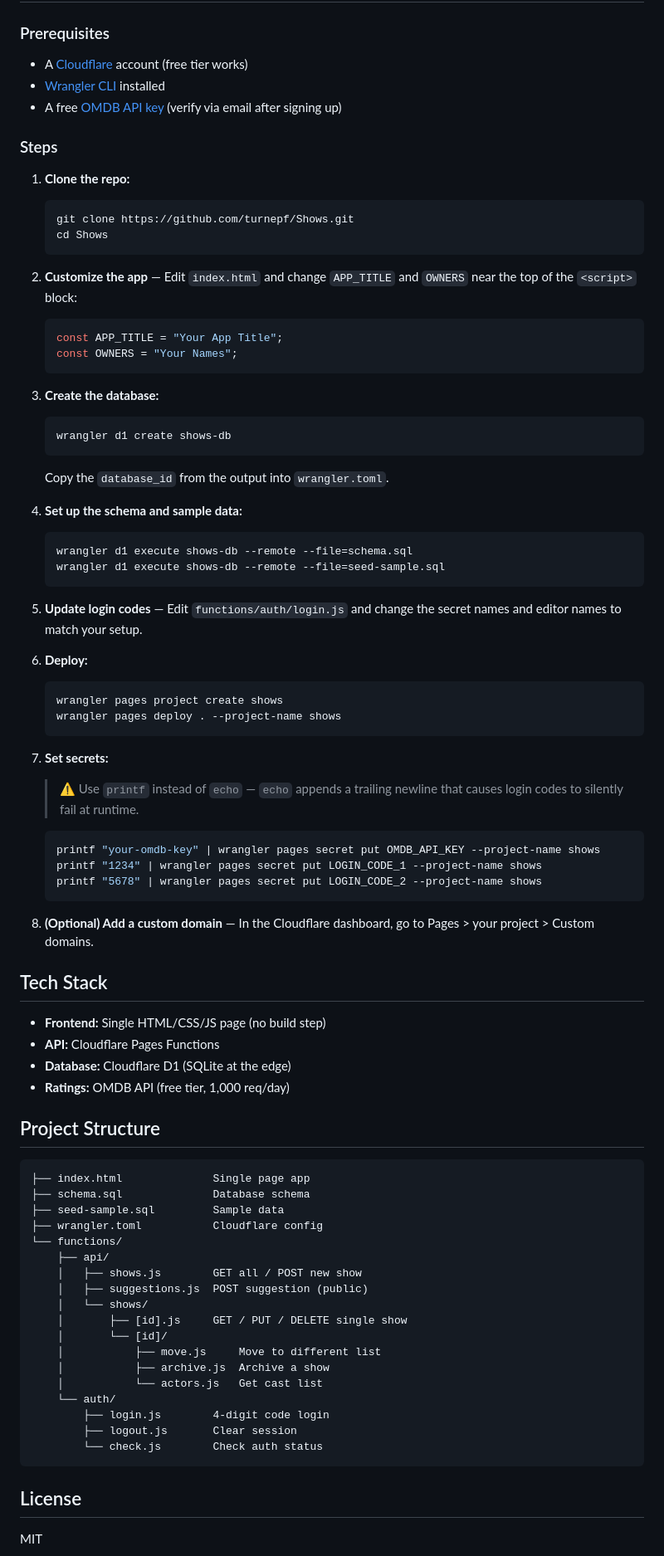
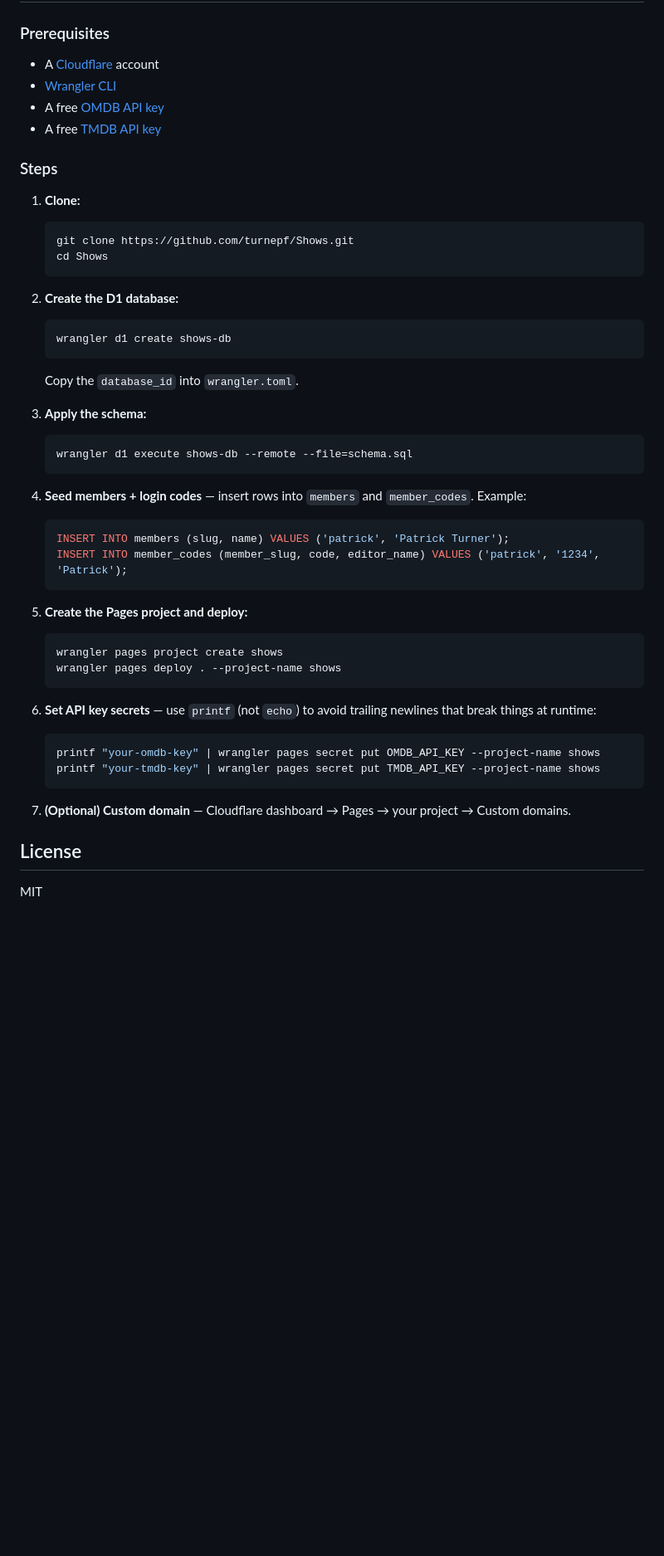
Before and after one commit to turnepf/Shows, a Markdown page: README.md, the part around one of its changes. Shown at 83% size. Rendered like a GitHub page; blank space fills up the shorter version.

````diff
--- a/README.md
+++ b/README.md
@@ -38,85 +73,49 @@ Claude will walk you through it interactively.
 
 ### Prerequisites
 
-- A [Cloudflare](https://cloudflare.com) account (free tier works)
-- [Wrangler CLI](https://developers.cloudflare.com/workers/wrangler/install-and-update/) installed
-- A free [OMDB API key](http://www.omdbapi.com/apikey.aspx) (verify via email after signing up)
+- A [Cloudflare](https://cloudflare.com) account
+- [Wrangler CLI](https://developers.cloudflare.com/workers/wrangler/install-and-update/)
+- A free [OMDB API key](http://www.omdbapi.com/apikey.aspx)
+- A free [TMDB API key](https://www.themoviedb.org/settings/api)
 
 ### Steps
 
-1. **Clone the repo:**
+1. **Clone:**
    ```bash
    git clone https://github.com/turnepf/Shows.git
    cd Shows
    ```
 
-2. **Customize the app** — Edit `index.html` and change `APP_TITLE` and `OWNERS` near the top of the `<script>` block:
-   ```js
-   const APP_TITLE = "Your App Title";
-   const OWNERS = "Your Names";
-   ```
-
-3. **Create the database:**
+2. **Create the D1 database:**
    ```bash
    wrangler d1 create shows-db
    ```
-   Copy the `database_id` from the output into `wrangler.toml`.
+   Copy the `database_id` into `wrangler.toml`.
 
-4. **Set up the schema and sample data:**
+3. **Apply the schema:**
    ```bash
    wrangler d1 execute shows-db --remote --file=schema.sql
-   wrangler d1 execute shows-db --remote --file=seed-sample.sql
    ```
 
-5. **Update login codes** — Edit `functions/auth/login.js` and change the secret names and editor names to match your setup.
+4. **Seed members + login codes** — insert rows into `members` and `member_codes`. Example:
+   ```sql
+   INSERT INTO members (slug, name) VALUES ('patrick', 'Patrick Turner');
+   INSERT INTO member_codes (member_slug, code, editor_name) VALUES ('patrick', '1234', 'Patrick');
+   ```
 
-6. **Deploy:**
+5. **Create the Pages project and deploy:**
    ```bash
    wrangler pages project create shows
    wrangler pages deploy . --project-name shows
    ```
 
-7. **Set secrets:**
-
-   > ⚠️ Use `printf` instead of `echo` — `echo` appends a trailing newline that causes login codes to silently fail at runtime.
-
+6. **Set API key secrets** — use `printf` (not `echo`) to avoid trailing newlines that break things at runtime:
    ```bash
    printf "your-omdb-key" | wrangler pages secret put OMDB_API_KEY --project-name shows
-   printf "1234" | wrangler pages secret put LOGIN_CODE_1 --project-name shows
-   printf "5678" | wrangler pages secret put LOGIN_CODE_2 --project-name shows
+   printf "your-tmdb-key" | wrangler pages secret put TMDB_API_KEY --project-name shows
    ```
 
-8. **(Optional) Add a custom domain** — In the Cloudflare dashboard, go to Pages > your project > Custom domains.
-
-## Tech Stack
-
-- **Frontend:** Single HTML/CSS/JS page (no build step)
-- **API:** Cloudflare Pages Functions
-- **Database:** Cloudflare D1 (SQLite at the edge)
-- **Ratings:** OMDB API (free tier, 1,000 req/day)
-
-## Project Structure
-
-```
-├── index.html              Single page app
-├── schema.sql              Database schema
-├── seed-sample.sql         Sample data
-├── wrangler.toml           Cloudflare config
-└── functions/
-    ├── api/
-    │   ├── shows.js        GET all / POST new show
-    │   ├── suggestions.js  POST suggestion (public)
-    │   └── shows/
-    │       ├── [id].js     GET / PUT / DELETE single show
-    │       └── [id]/
-    │           ├── move.js     Move to different list
-    │           ├── archive.js  Archive a show
-    │           └── actors.js   Get cast list
-    └── auth/
-        ├── login.js        4-digit code login
-        ├── logout.js       Clear session
-        └── check.js        Check auth status
-```
+7. **(Optional) Custom domain** — Cloudflare dashboard → Pages → your project → Custom domains.
 
 ## License
 
````
Also changed, not shown: other parts of README.md (+61 -26 lines).
